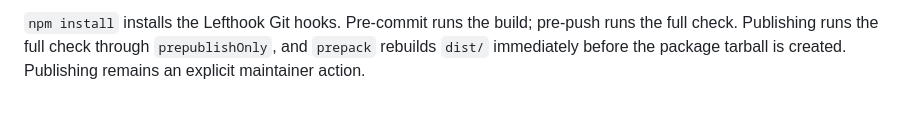
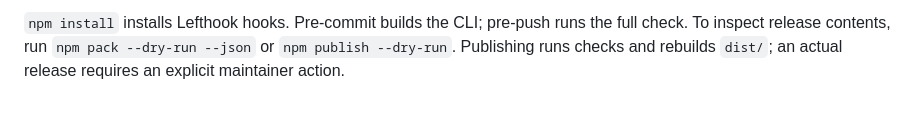
Before and after one commit to doomedramen/agents.md, a Markdown page: README.md, the part around one of its changes. Drawn GitHub-style.

````diff
--- a/README.md
+++ b/README.md
@@ -202,6 +107,6 @@ npm publish --dry-run
 ```
 
-`npm install` installs the Lefthook Git hooks. Pre-commit runs the build;
-pre-push runs the full check. Publishing runs the full check through
-`prepublishOnly`, and `prepack` rebuilds `dist/` immediately before the package
-tarball is created. Publishing remains an explicit maintainer action.
+`npm install` installs Lefthook hooks. Pre-commit builds the CLI; pre-push runs the
+full check. To inspect release contents, run `npm pack --dry-run --json` or
+`npm publish --dry-run`. Publishing runs checks and rebuilds `dist/`; an actual
+release requires an explicit maintainer action.
````
Also changed, not shown: other parts of README.md (+84 -179 lines), docs/authoring.md (added, +95 -0 lines), docs/usage.md (added, +191 -0 lines).
